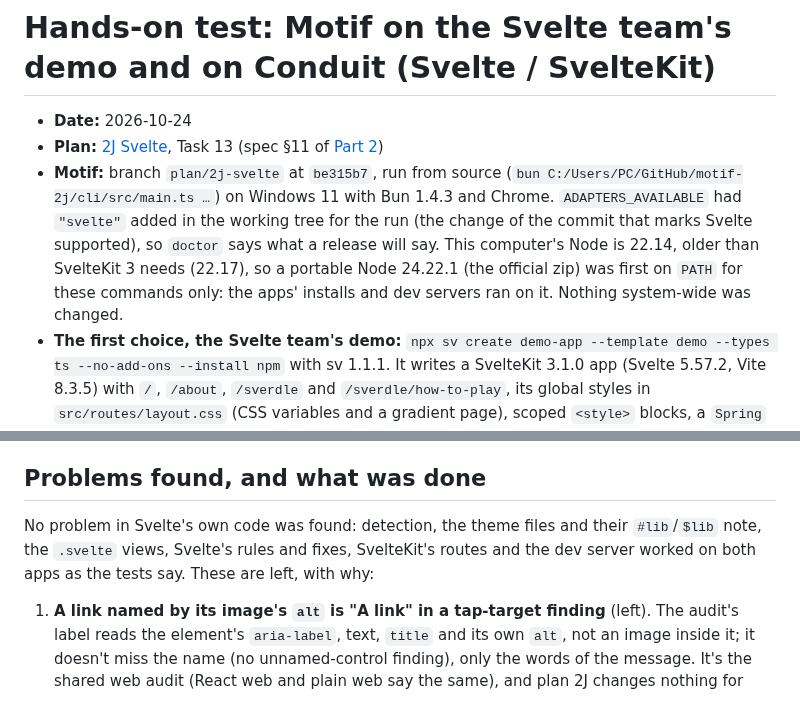
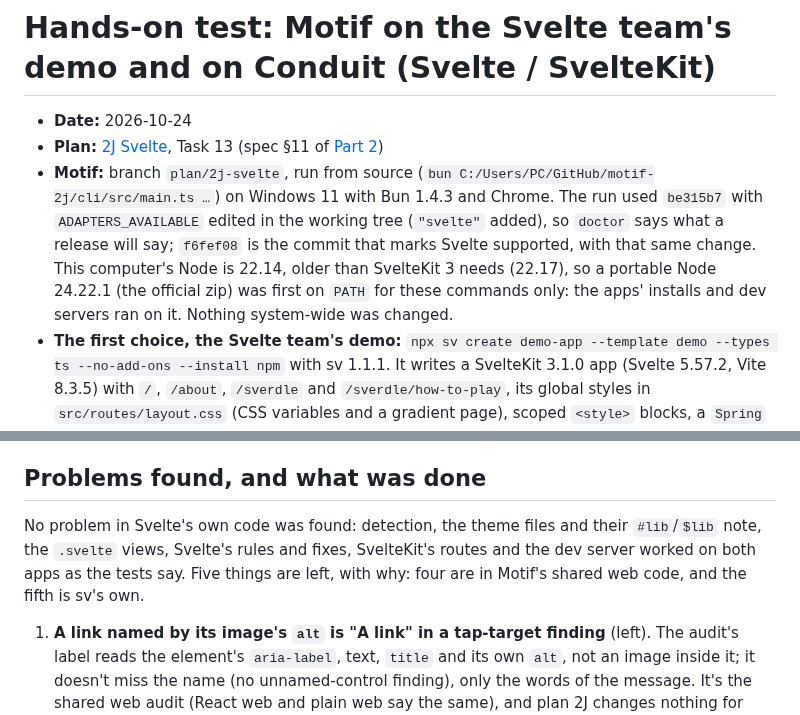
Before and after one commit to 7mxd/motif, a Markdown page: docs/notes/2026-10-24-svelte-hands-on.md, 2 parts joined by grey strips. GitHub-like rendering.

Commit message:
docs(notes): the hands-on's four shared-web items and sv's one, and the commit the run used
Co-Authored-By: Claude Opus 5.5 (1M context) <noreply@anthropic.com>

```diff
--- a/docs/notes/2026-10-24-svelte-hands-on.md
+++ b/docs/notes/2026-10-24-svelte-hands-on.md
@@ -2,7 +2,7 @@
 
 - **Date:** 2026-10-24
 - **Plan:** [2J Svelte](../plans/2026-10-24-motif-2j-svelte.md), Task 13 (spec §11 of [Part 2](../specs/2026-10-19-motif-part2-all-stacks-design.md))
-- **Motif:** branch `plan/2j-svelte` at `be315b7`, run from source (`bun C:/Users/PC/GitHub/motif-2j/cli/src/main.ts …`) on Windows 11 with Bun 1.4.3 and Chrome. `ADAPTERS_AVAILABLE` had `"svelte"` added in the working tree for the run (the change of the commit that marks Svelte supported), so `doctor` says what a release will say. This computer's Node is 22.14, older than SvelteKit 3 needs (22.17), so a portable Node 24.22.1 (the official zip) was first on `PATH` for these commands only: the apps' installs and dev servers ran on it. Nothing system-wide was changed.
+- **Motif:** branch `plan/2j-svelte`, run from source (`bun C:/Users/PC/GitHub/motif-2j/cli/src/main.ts …`) on Windows 11 with Bun 1.4.3 and Chrome. The run used `be315b7` with `ADAPTERS_AVAILABLE` edited in the working tree (`"svelte"` added), so `doctor` says what a release will say; `f6fef08` is the commit that marks Svelte supported, with that same change. This computer's Node is 22.14, older than SvelteKit 3 needs (22.17), so a portable Node 24.22.1 (the official zip) was first on `PATH` for these commands only: the apps' installs and dev servers ran on it. Nothing system-wide was changed.
 - **The first choice, the Svelte team's demo:** `npx sv create demo-app --template demo --types ts --no-add-ons --install npm` with sv 1.1.1. It writes a SvelteKit 3.1.0 app (Svelte 5.57.2, Vite 8.3.5) with `/`, `/about`, `/sverdle` and `/sverdle/how-to-play`, its global styles in `src/routes/layout.css` (CSS variables and a gradient page), scoped `<style>` blocks, a `Spring` in the counter, and `#lib` imports (SvelteKit 3 removed `$lib`). sv added its `enhanced-img` add-on despite `--no-add-ons` (sv's own behaviour; the welcome image is an `<enhanced:img>`).
 - **A maintained public SvelteKit 5 app with its own styling, [sveltejs/realworld](https://github.com/sveltejs/realworld)** at `df79670` (2026-08-10): Conduit, the RealWorld blogging app, SvelteKit 2.70.3, Svelte 5.57.2, Vite 7.3.7, with pnpm. Its styling is its own Bootstrap 4 theme, `static/conduit-theme.css` (green accent, Source Sans Pro and Lora, Ionicons), plus scoped `<style>` blocks; the articles come from the public RealWorld API (`api.realworld.show`, no key). It builds and serves on Node 24. Also tried: [sveltejs/hn.svelte.dev](https://github.com/sveltejs/hn.svelte.dev), last changed in 2022 on Svelte 3 and Sapper, so not a Svelte 5 app; it was set aside.
 
@@ -129,7 +129,7 @@ Conduit: 240 screenshots of 6 pages in 7 min 53 s. `/editor`, `/profile` and `/s
 
 ## Problems found, and what was done
 
-No problem in Svelte's own code was found: detection, the theme files and their `#lib`/`$lib` note, the `.svelte` views, Svelte's rules and fixes, SvelteKit's routes and the dev server worked on both apps as the tests say. These are left, with why:
+No problem in Svelte's own code was found: detection, the theme files and their `#lib`/`$lib` note, the `.svelte` views, Svelte's rules and fixes, SvelteKit's routes and the dev server worked on both apps as the tests say. Five things are left, with why: four are in Motif's shared web code, and the fifth is sv's own.
 
 1. **A link named by its image's `alt` is "A link" in a tap-target finding** (left). The audit's label reads the element's `aria-label`, text, `title` and its own `alt`, not an image inside it; it doesn't miss the name (no unnamed-control finding), only the words of the message. It's the shared web audit (React web and plain web say the same), and plan 2J changes nothing for those stacks; it belongs to the web backlog: the label could fall back to an inner image's `alt`.
 2. **One `prefersReducedMotion` anywhere settles reduced motion for the whole app** (left). The demo's counter `Spring` ignores the setting, but the Sverdle page checks it for its confetti, so `check` reports nothing. That is the rule as built (Task 4) and as React web's `MotionConfig` rule works: one app-wide sign, reported once. A per-animation check would be more precise and noisier; it's a ruling for the web stacks together, not Svelte's alone.
```
